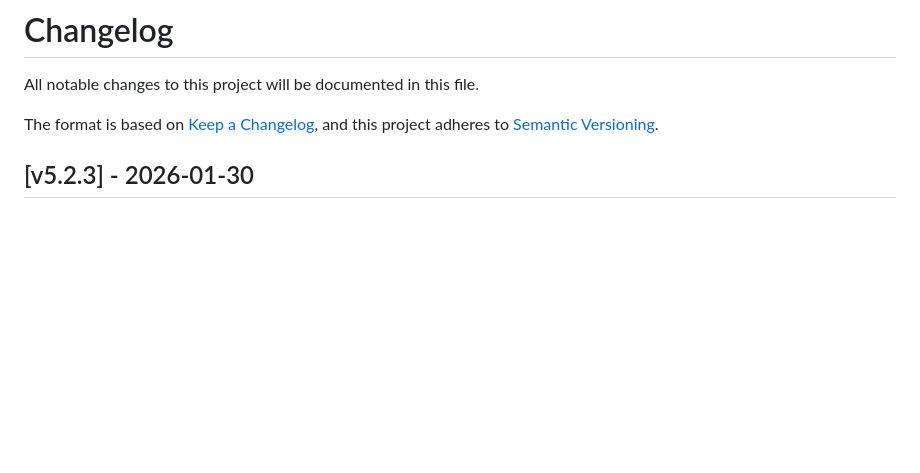
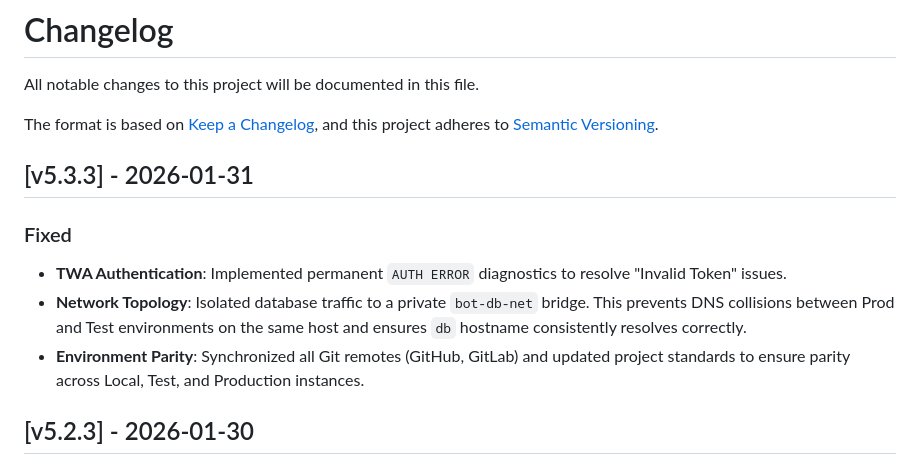
Before and after one commit to kfilin/massage-bot, a Markdown page: CHANGELOG.md, the part around the change. Drawn GitHub-style; blank space fills up the shorter version.

Commit message:
docs: update changelog for v5.3.3

```diff
--- a/CHANGELOG.md
+++ b/CHANGELOG.md
@@ -4,6 +4,14 @@ All notable changes to this project will be documented in this file.
 
 The format is based on [Keep a Changelog](https://keepachangelog.com/en/1.0.0/),
 and this project adheres to [Semantic Versioning](https://semver.org/spec/v2.0.0.html).
+
+## [v5.3.3] - 2026-01-31
+
+### Fixed
+
+- **TWA Authentication**: Implemented permanent `AUTH ERROR` diagnostics to resolve "Invalid Token" issues.
+- **Network Topology**: Isolated database traffic to a private `bot-db-net` bridge. This prevents DNS collisions between Prod and Test environments on the same host and ensures `db` hostname consistently resolves correctly.
+- **Environment Parity**: Synchronized all Git remotes (GitHub, GitLab) and updated project standards to ensure parity across Local, Test, and Production instances.
 
 ## [v5.2.3] - 2026-01-30
 
```
